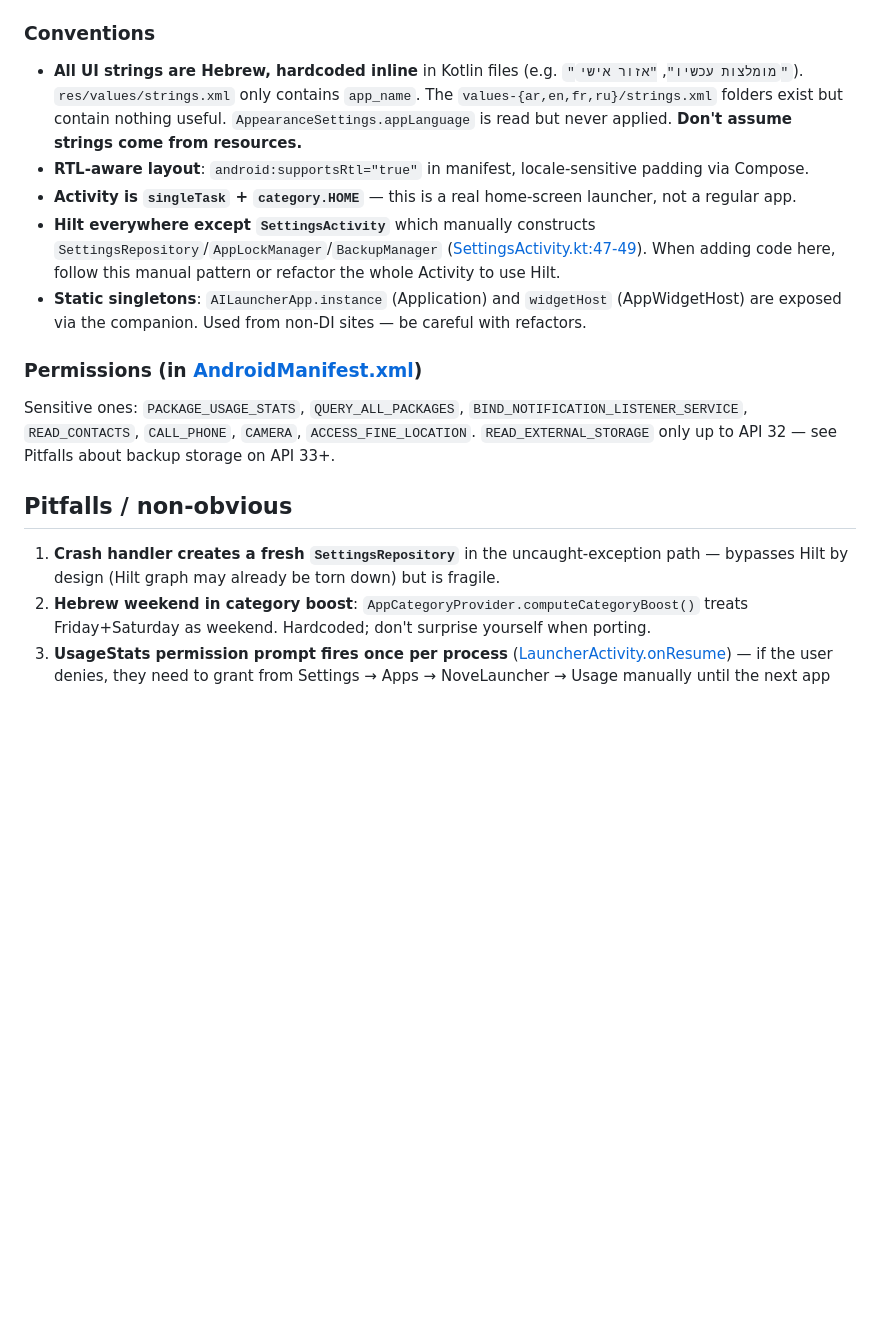
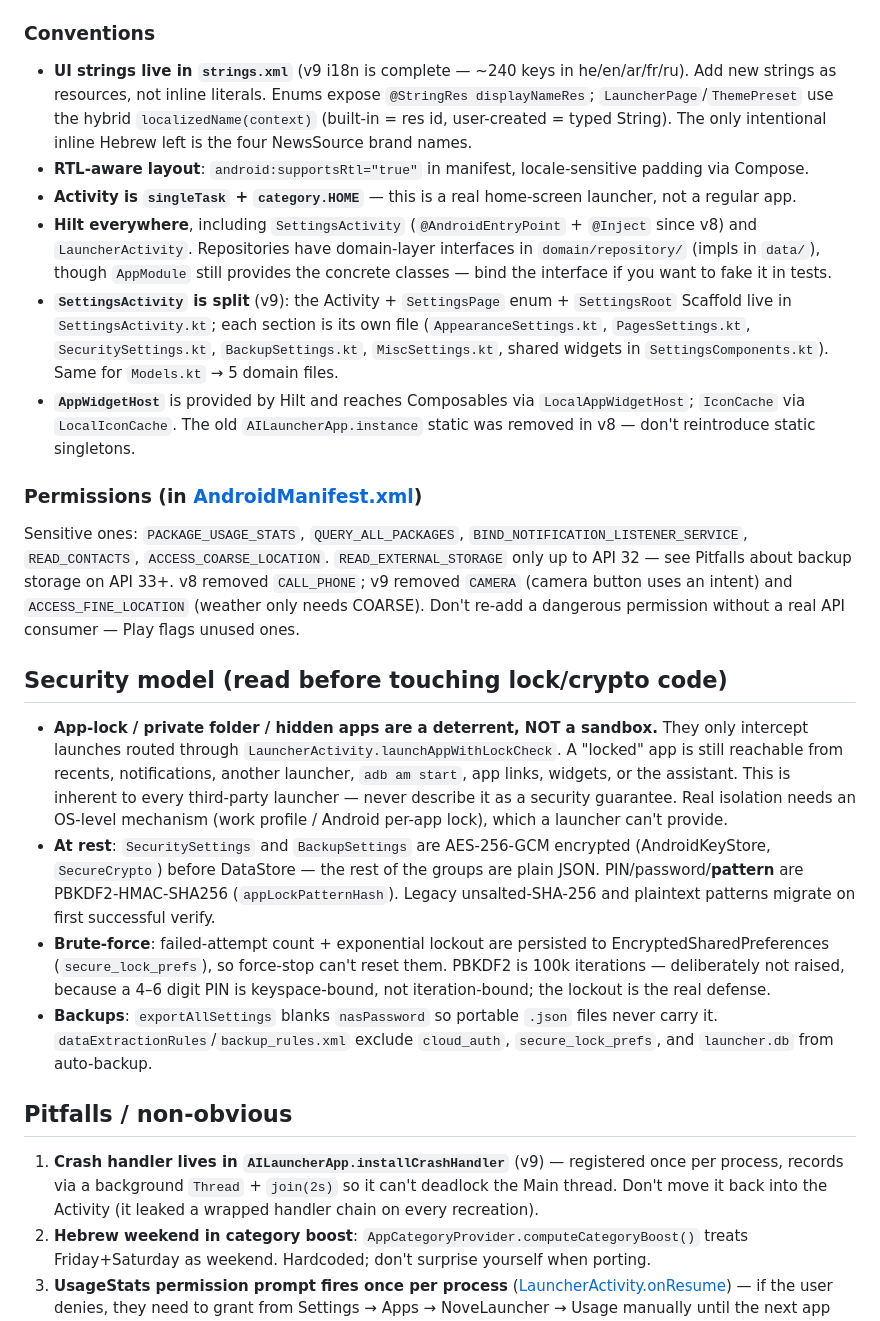
Before and after one commit to DrummingBird1/NoveLauncher, a Markdown page: CLAUDE.md, the part around the change. GitHub-like rendering; blank space fills up the shorter version.

Commit message:
docs: add security-model section + refresh stale CLAUDE.md notes
- New "Security model" section: app-lock is a deterrent not a sandbox; what's
  encrypted at rest; brute-force lockout persistence; why PBKDF2 stays at 100k;
  backup credential handling.
- Refresh stale conventions: i18n is done (not "all hardcoded Hebrew"); permission
  list reflects CAMERA/FINE_LOCATION removal; crash handler now in Application;
  SettingsActivity is Hilt + split into per-section files; AILauncherApp.instance
  is gone.

Co-Authored-By: Claude Opus 4.8 <noreply@anthropic.com>

```diff
--- a/CLAUDE.md
+++ b/CLAUDE.md
@@ -76,19 +76,27 @@ AILauncherApp.kt               ← @HiltAndroidApp + WorkManager Configuration.P
 
 ### Conventions
 
-- **All UI strings are Hebrew, hardcoded inline** in Kotlin files (e.g. `"מומלצות עכשיו"`, `"אזור אישי"`). `res/values/strings.xml` only contains `app_name`. The `values-{ar,en,fr,ru}/strings.xml` folders exist but contain nothing useful. `AppearanceSettings.appLanguage` is read but never applied. **Don't assume strings come from resources.**
+- **UI strings live in `strings.xml`** (v9 i18n is complete — ~240 keys in he/en/ar/fr/ru). Add new strings as resources, not inline literals. Enums expose `@StringRes displayNameRes`; `LauncherPage`/`ThemePreset` use the hybrid `localizedName(context)` (built-in = res id, user-created = typed String). The only intentional inline Hebrew left is the four NewsSource brand names.
 - **RTL-aware layout**: `android:supportsRtl="true"` in manifest, locale-sensitive padding via Compose.
 - **Activity is `singleTask` + `category.HOME`** — this is a real home-screen launcher, not a regular app.
-- **Hilt everywhere except `SettingsActivity`** which manually constructs `SettingsRepository`/`AppLockManager`/`BackupManager` ([SettingsActivity.kt:47-49](app/src/main/java/com/ailauncher/app/ui/screens/SettingsActivity.kt)). When adding code here, follow this manual pattern or refactor the whole Activity to use Hilt.
-- **Static singletons**: `AILauncherApp.instance` (Application) and `widgetHost` (AppWidgetHost) are exposed via the companion. Used from non-DI sites — be careful with refactors.
+- **Hilt everywhere**, including `SettingsActivity` (`@AndroidEntryPoint` + `@Inject` since v8) and `LauncherActivity`. Repositories have domain-layer interfaces in `domain/repository/` (impls in `data/`), though `AppModule` still provides the concrete classes — bind the interface if you want to fake it in tests.
+- **`SettingsActivity` is split** (v9): the Activity + `SettingsPage` enum + `SettingsRoot` Scaffold live in `SettingsActivity.kt`; each section is its own file (`AppearanceSettings.kt`, `PagesSettings.kt`, `SecuritySettings.kt`, `BackupSettings.kt`, `MiscSettings.kt`, shared widgets in `SettingsComponents.kt`). Same for `Models.kt` → 5 domain files.
+- **`AppWidgetHost`** is provided by Hilt and reaches Composables via `LocalAppWidgetHost`; `IconCache` via `LocalIconCache`. The old `AILauncherApp.instance` static was removed in v8 — don't reintroduce static singletons.
 
 ### Permissions (in [AndroidManifest.xml](app/src/main/AndroidManifest.xml))
 
-Sensitive ones: `PACKAGE_USAGE_STATS`, `QUERY_ALL_PACKAGES`, `BIND_NOTIFICATION_LISTENER_SERVICE`, `READ_CONTACTS`, `CALL_PHONE`, `CAMERA`, `ACCESS_FINE_LOCATION`. `READ_EXTERNAL_STORAGE` only up to API 32 — see Pitfalls about backup storage on API 33+.
+Sensitive ones: `PACKAGE_USAGE_STATS`, `QUERY_ALL_PACKAGES`, `BIND_NOTIFICATION_LISTENER_SERVICE`, `READ_CONTACTS`, `ACCESS_COARSE_LOCATION`. `READ_EXTERNAL_STORAGE` only up to API 32 — see Pitfalls about backup storage on API 33+. v8 removed `CALL_PHONE`; v9 removed `CAMERA` (camera button uses an intent) and `ACCESS_FINE_LOCATION` (weather only needs COARSE). Don't re-add a dangerous permission without a real API consumer — Play flags unused ones.
+
+## Security model (read before touching lock/crypto code)
+
+- **App-lock / private folder / hidden apps are a deterrent, NOT a sandbox.** They only intercept launches routed through `LauncherActivity.launchAppWithLockCheck`. A "locked" app is still reachable from recents, notifications, another launcher, `adb am start`, app links, widgets, or the assistant. This is inherent to every third-party launcher — never describe it as a security guarantee. Real isolation needs an OS-level mechanism (work profile / Android per-app lock), which a launcher can't provide.
+- **At rest**: `SecuritySettings` and `BackupSettings` are AES-256-GCM encrypted (AndroidKeyStore, `SecureCrypto`) before DataStore — the rest of the groups are plain JSON. PIN/password/**pattern** are PBKDF2-HMAC-SHA256 (`appLockPatternHash`). Legacy unsalted-SHA-256 and plaintext patterns migrate on first successful verify.
+- **Brute-force**: failed-attempt count + exponential lockout are persisted to EncryptedSharedPreferences (`secure_lock_prefs`), so force-stop can't reset them. PBKDF2 is 100k iterations — deliberately not raised, because a 4–6 digit PIN is keyspace-bound, not iteration-bound; the lockout is the real defense.
+- **Backups**: `exportAllSettings` blanks `nasPassword` so portable `.json` files never carry it. `dataExtractionRules`/`backup_rules.xml` exclude `cloud_auth`, `secure_lock_prefs`, and `launcher.db` from auto-backup.
 
 ## Pitfalls / non-obvious
 
-1. **Crash handler creates a fresh `SettingsRepository`** in the uncaught-exception path — bypasses Hilt by design (Hilt graph may already be torn down) but is fragile.
+1. **Crash handler lives in `AILauncherApp.installCrashHandler`** (v9) — registered once per process, records via a background `Thread` + `join(2s)` so it can't deadlock the Main thread. Don't move it back into the Activity (it leaked a wrapped handler chain on every recreation).
 2. **Hebrew weekend in category boost**: `AppCategoryProvider.computeCategoryBoost()` treats Friday+Saturday as weekend. Hardcoded; don't surprise yourself when porting.
 3. **UsageStats permission prompt fires once per process** ([LauncherActivity.onResume](app/src/main/java/com/ailauncher/app/ui/LauncherActivity.kt)) — if the user denies, they need to grant from Settings → Apps → NoveLauncher → Usage manually until the next app restart.
 4. **OneDrive and Box backups are explicitly disabled** until Microsoft/Box OAuth flows are wired up; the manifest still lists them in `BackupDestination` but `backup()` returns a clear error.
```
